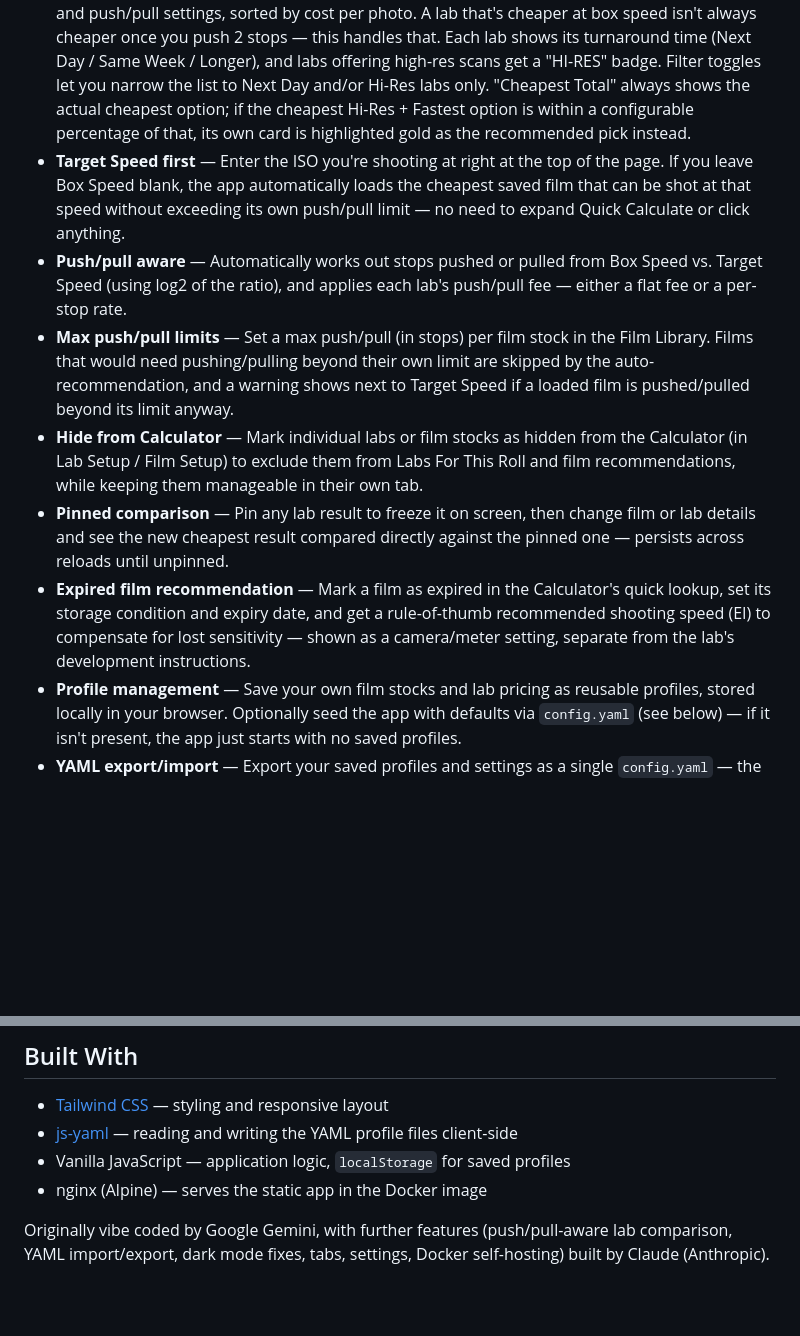
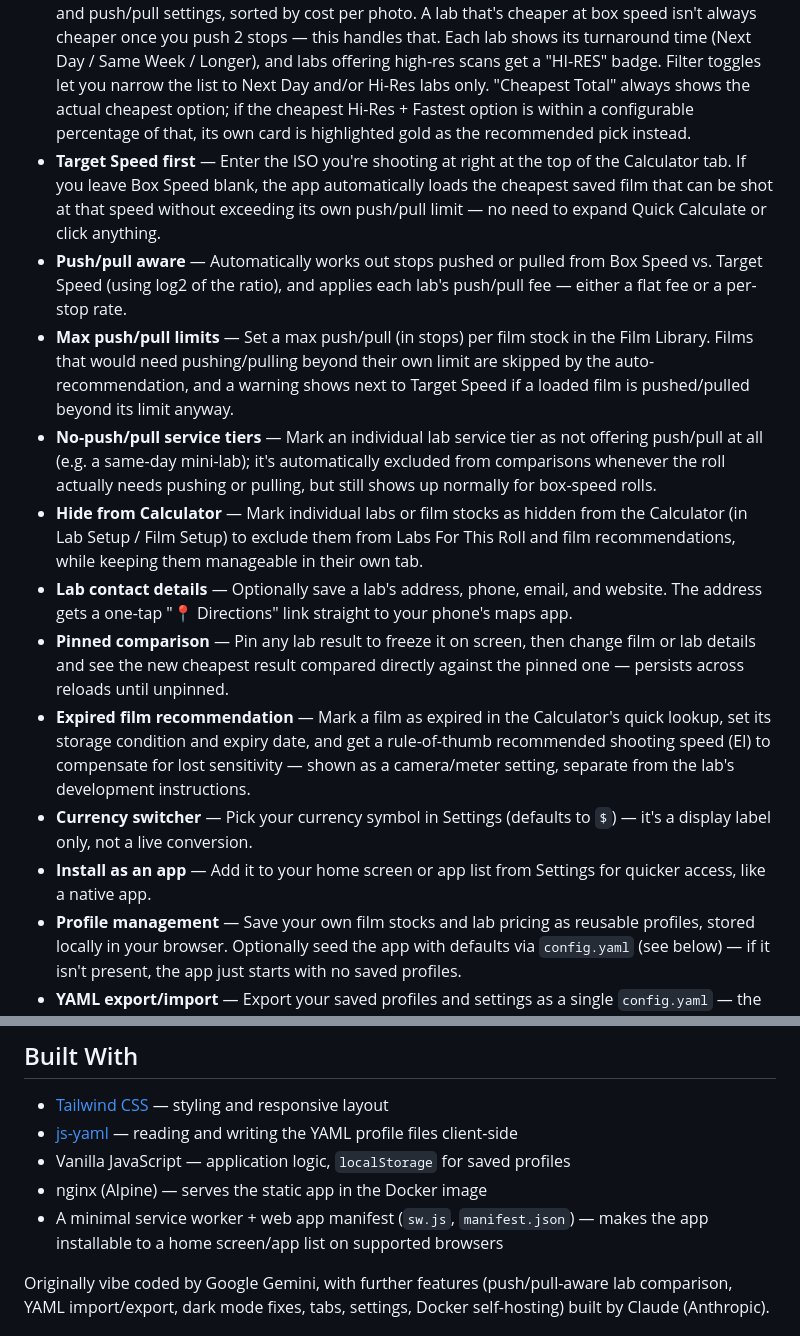
Before and after one commit to trentnbauer/FilmCalc, a Markdown page: README.md, 2 parts joined by grey strips. Rendered like a GitHub page; blank space fills up the shorter version.

```diff
--- a/README.md
+++ b/README.md
@@ -9,12 +9,16 @@ A lightweight, responsive, mobile-friendly web app for analog photographers to w
 - **Buy links** — Save a store name and purchase link against a bundle; a "🛒 Buy from {store}" link shows up when that bundle is loaded in the Calculator, and again in the Film Library.
 - **Film Library tab** — Manage every film stock and its bundles (add, edit, delete), and see every saved bundle grouped by Box Speed, with the cheapest cost-per-photo bundle at each ISO highlighted, and the single cheapest bundle overall highlighted in gold.
 - **Labs for this roll** — Every saved lab profile is automatically compared against your current film and push/pull settings, sorted by cost per photo. A lab that's cheaper at box speed isn't always cheaper once you push 2 stops — this handles that. Each lab shows its turnaround time (Next Day / Same Week / Longer), and labs offering high-res scans get a "HI-RES" badge. Filter toggles let you narrow the list to Next Day and/or Hi-Res labs only. "Cheapest Total" always shows the actual cheapest option; if the cheapest Hi-Res + Fastest option is within a configurable percentage of that, its own card is highlighted gold as the recommended pick instead.
-- **Target Speed first** — Enter the ISO you're shooting at right at the top of the page. If you leave Box Speed blank, the app automatically loads the cheapest saved film that can be shot at that speed without exceeding its own push/pull limit — no need to expand Quick Calculate or click anything.
+- **Target Speed first** — Enter the ISO you're shooting at right at the top of the Calculator tab. If you leave Box Speed blank, the app automatically loads the cheapest saved film that can be shot at that speed without exceeding its own push/pull limit — no need to expand Quick Calculate or click anything.
 - **Push/pull aware** — Automatically works out stops pushed or pulled from Box Speed vs. Target Speed (using log2 of the ratio), and applies each lab's push/pull fee — either a flat fee or a per-stop rate.
 - **Max push/pull limits** — Set a max push/pull (in stops) per film stock in the Film Library. Films that would need pushing/pulling beyond their own limit are skipped by the auto-recommendation, and a warning shows next to Target Speed if a loaded film is pushed/pulled beyond its limit anyway.
+- **No-push/pull service tiers** — Mark an individual lab service tier as not offering push/pull at all (e.g. a same-day mini-lab); it's automatically excluded from comparisons whenever the roll actually needs pushing or pulling, but still shows up normally for box-speed rolls.
 - **Hide from Calculator** — Mark individual labs or film stocks as hidden from the Calculator (in Lab Setup / Film Setup) to exclude them from Labs For This Roll and film recommendations, while keeping them manageable in their own tab.
+- **Lab contact details** — Optionally save a lab's address, phone, email, and website. The address gets a one-tap "📍 Directions" link straight to your phone's maps app.
 - **Pinned comparison** — Pin any lab result to freeze it on screen, then change film or lab details and see the new cheapest result compared directly against the pinned one — persists across reloads until unpinned.
 - **Expired film recommendation** — Mark a film as expired in the Calculator's quick lookup, set its storage condition and expiry date, and get a rule-of-thumb recommended shooting speed (EI) to compensate for lost sensitivity — shown as a camera/meter setting, separate from the lab's development instructions.
+- **Currency switcher** — Pick your currency symbol in Settings (defaults to `$`) — it's a display label only, not a live conversion.
+- **Install as an app** — Add it to your home screen or app list from Settings for quicker access, like a native app.
 - **Profile management** — Save your own film stocks and lab pricing as reusable profiles, stored locally in your browser. Optionally seed the app with defaults via `config.yaml` (see below) — if it isn't present, the app just starts with no saved profiles.
 - **YAML export/import** — Export your saved profiles and settings as a single `config.yaml` — the exact format the app reads on load — so it can be dropped straight into a self-hosted instance with no manual editing.
 - **Write live config to server (self-hosted only)** — On the Docker/self-hosted build, Settings has a "Write Live Config to Server" button that saves your current films, labs, and settings straight to `config.yaml` on the server, no download/upload round-trip needed. This isn't available on the GitHub Pages build, which is static-only and has nowhere to write to — the app detects this automatically and hides the button there.
@@ -145,6 +149,7 @@ All three top-level keys (`settings`, `films`, `labs`) are optional — include
 - [js-yaml](https://github.com/nodeca/js-yaml) — reading and writing the YAML profile files client-side
 - Vanilla JavaScript — application logic, `localStorage` for saved profiles
 - nginx (Alpine) — serves the static app in the Docker image
+- A minimal service worker + web app manifest (`sw.js`, `manifest.json`) — makes the app installable to a home screen/app list on supported browsers
 
 Originally vibe coded by Google Gemini, with further features (push/pull-aware lab comparison, YAML import/export, dark mode fixes, tabs, settings, Docker self-hosting) built by Claude (Anthropic).
 
```
